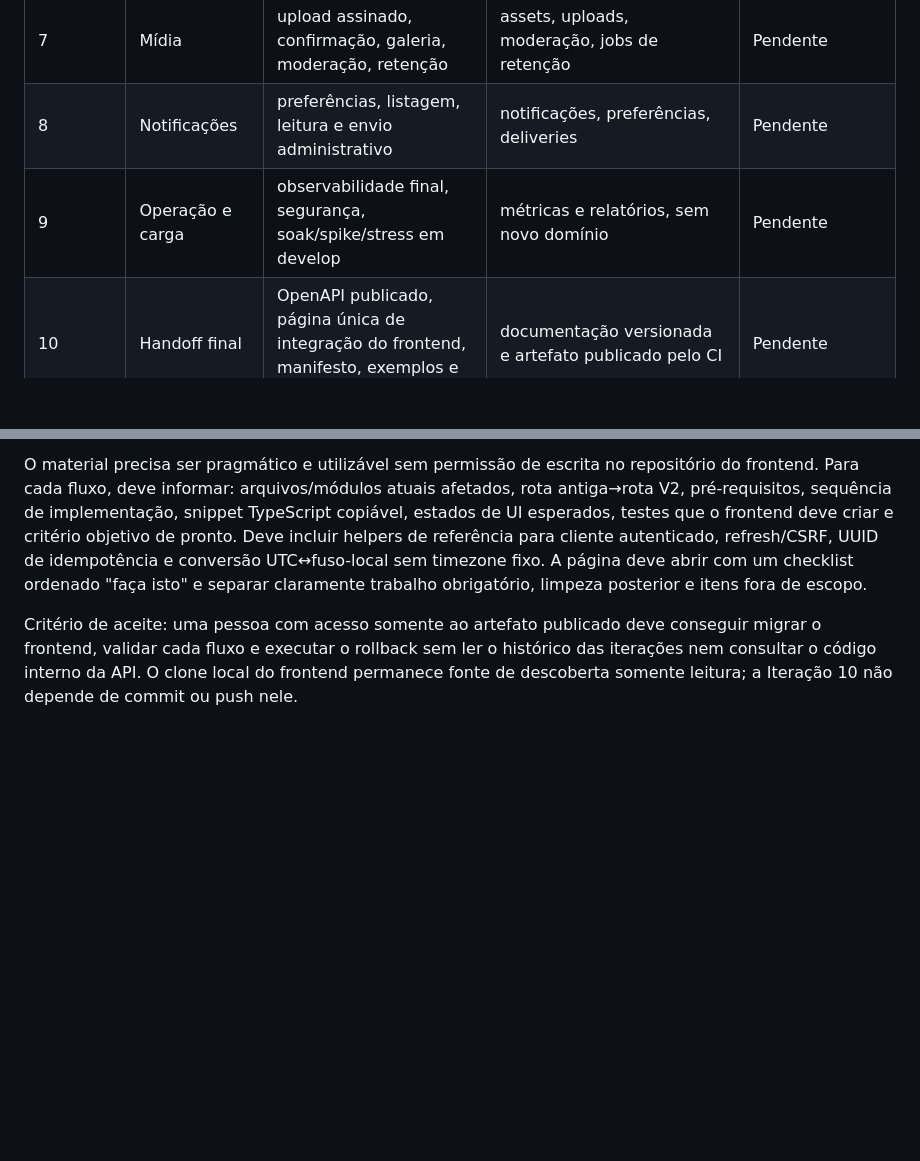
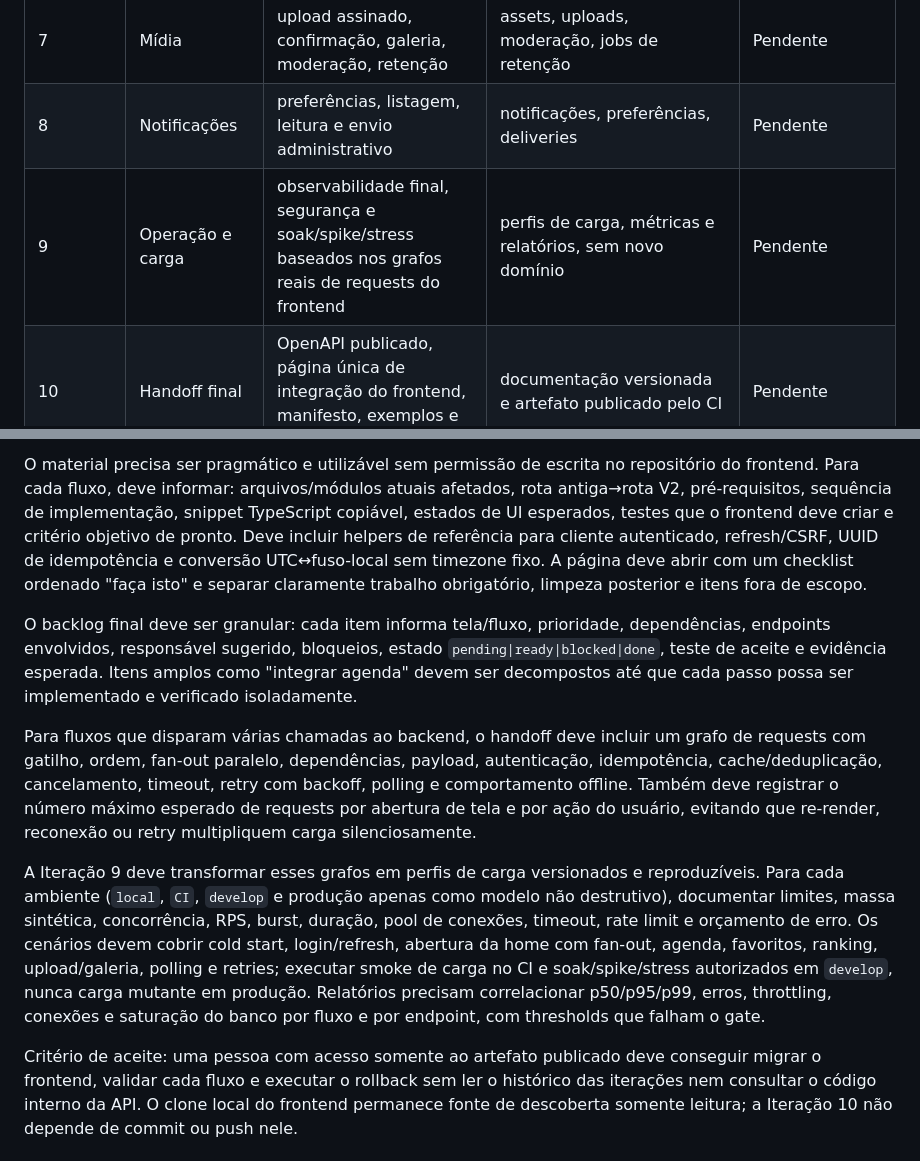
Before and after one commit to DNJTechTeam/dnj-game-api, a Markdown page: docs/implementation/DNJ-V2-STATUS.md, 2 parts joined by grey strips. Rendered like a GitHub page; blank space fills up the shorter version.

Commit message:
docs: map frontend fan-out and load validation

```diff
--- a/docs/implementation/DNJ-V2-STATUS.md
+++ b/docs/implementation/DNJ-V2-STATUS.md
@@ -52,7 +52,7 @@ automatizado e evidência no ambiente `develop`.
 | 6 | Jogos e ranking | catálogo, partidas/tentativas, placar e ranking | jogos, tentativas, resultados, leaderboard | Pendente |
 | 7 | Mídia | upload assinado, confirmação, galeria, moderação, retenção | assets, uploads, moderação, jobs de retenção | Pendente |
 | 8 | Notificações | preferências, listagem, leitura e envio administrativo | notificações, preferências, deliveries | Pendente |
-| 9 | Operação e carga | observabilidade final, segurança, soak/spike/stress em develop | métricas e relatórios, sem novo domínio | Pendente |
+| 9 | Operação e carga | observabilidade final, segurança e soak/spike/stress baseados nos grafos reais de requests do frontend | perfis de carga, métricas e relatórios, sem novo domínio | Pendente |
 | 10 | Handoff final | OpenAPI publicado, página única de integração do frontend, manifesto, exemplos e checklist de release | documentação versionada e artefato publicado pelo CI | Pendente |
 
 Os nomes e formatos exatos das operações das iterações 2–8 serão fechados a
@@ -91,6 +91,30 @@ cliente autenticado, refresh/CSRF, UUID de idempotência e conversão
 UTC↔fuso-local sem timezone fixo. A página deve abrir com um checklist ordenado
 "faça isto" e separar claramente trabalho obrigatório, limpeza posterior e
 itens fora de escopo.
+
+O backlog final deve ser granular: cada item informa tela/fluxo, prioridade,
+dependências, endpoints envolvidos, responsável sugerido, bloqueios, estado
+`pending|ready|blocked|done`, teste de aceite e evidência esperada. Itens amplos
+como "integrar agenda" devem ser decompostos até que cada passo possa ser
+implementado e verificado isoladamente.
+
+Para fluxos que disparam várias chamadas ao backend, o handoff deve incluir um
+grafo de requests com gatilho, ordem, fan-out paralelo, dependências, payload,
+autenticação, idempotência, cache/deduplicação, cancelamento, timeout, retry com
+backoff, polling e comportamento offline. Também deve registrar o número máximo
+esperado de requests por abertura de tela e por ação do usuário, evitando que
+re-render, reconexão ou retry multipliquem carga silenciosamente.
+
+A Iteração 9 deve transformar esses grafos em perfis de carga versionados e
+reproduzíveis. Para cada ambiente (`local`, `CI`, `develop` e produção apenas
+como modelo não destrutivo), documentar limites, massa sintética, concorrência,
+RPS, burst, duração, pool de conexões, timeout, rate limit e orçamento de erro.
+Os cenários devem cobrir cold start, login/refresh, abertura da home com fan-out,
+agenda, favoritos, ranking, upload/galeria, polling e retries; executar smoke de
+carga no CI e soak/spike/stress autorizados em `develop`, nunca carga mutante em
+produção. Relatórios precisam correlacionar p50/p95/p99, erros, throttling,
+conexões e saturação do banco por fluxo e por endpoint, com thresholds que
+falham o gate.
 
 Critério de aceite: uma pessoa com acesso somente ao artefato publicado deve
 conseguir migrar o frontend, validar cada fluxo e executar o rollback sem ler o
```
